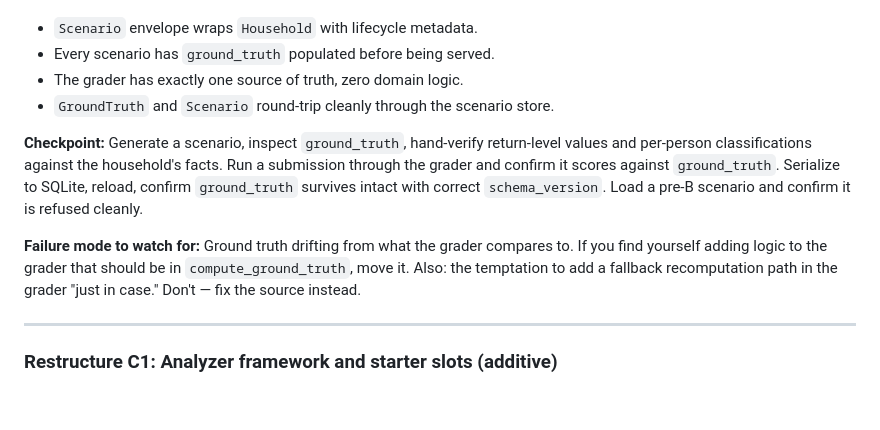
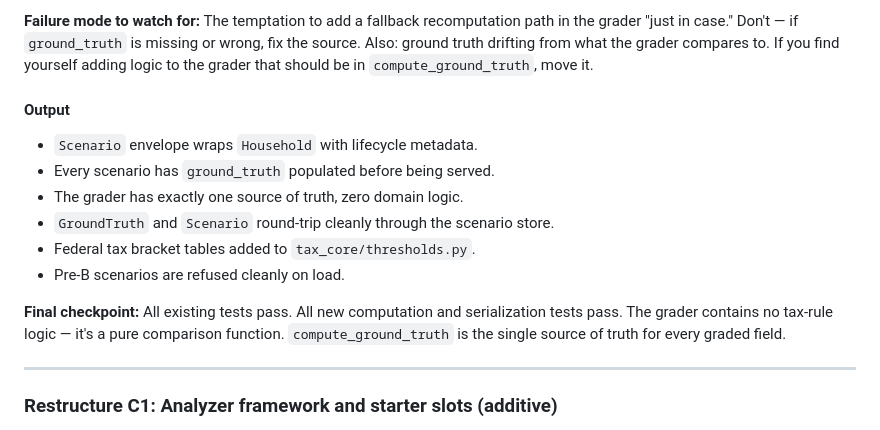
Before and after one commit to shiverwaves/VITAPrep, a Markdown page: docs/BUILD_PLAN.md, the part around one of its changes. GitHub-like rendering; blank space fills up the shorter version.

```diff
--- a/docs/BUILD_PLAN.md
+++ b/docs/BUILD_PLAN.md
@@ -298,12 +328,15 @@ The scenario store (Fix 12.I) demonstrated the cost of relying on `dataclasses.a
+**Failure mode to watch for:** The temptation to add a fallback recomputation path in the grader "just in case." Don't — if `ground_truth` is missing or wrong, fix the source. Also: ground truth drifting from what the grader compares to. If you find yourself adding logic to the grader that should be in `compute_ground_truth`, move it.
+
+#### Output
 
 - `Scenario` envelope wraps `Household` with lifecycle metadata.
 - Every scenario has `ground_truth` populated before being served.
 - The grader has exactly one source of truth, zero domain logic.
 - `GroundTruth` and `Scenario` round-trip cleanly through the scenario store.
+- Federal tax bracket tables added to `tax_core/thresholds.py`.
+- Pre-B scenarios are refused cleanly on load.
 
-**Checkpoint:** Generate a scenario, inspect `ground_truth`, hand-verify return-level values and per-person classifications against the household's facts. Run a submission through the grader and confirm it scores against `ground_truth`. Serialize to SQLite, reload, confirm `ground_truth` survives intact with correct `schema_version`. Load a pre-B scenario and confirm it is refused cleanly.
-
-**Failure mode to watch for:** Ground truth drifting from what the grader compares to. If you find yourself adding logic to the grader that should be in `compute_ground_truth`, move it. Also: the temptation to add a fallback recomputation path in the grader "just in case." Don't — fix the source instead.
+**Final checkpoint:** All existing tests pass. All new computation and serialization tests pass. The grader contains no tax-rule logic — it's a pure comparison function. `compute_ground_truth` is the single source of truth for every graded field.
 
 ---
 
```
Also changed, not shown: other parts of docs/BUILD_PLAN.md (+40 -10 lines).
